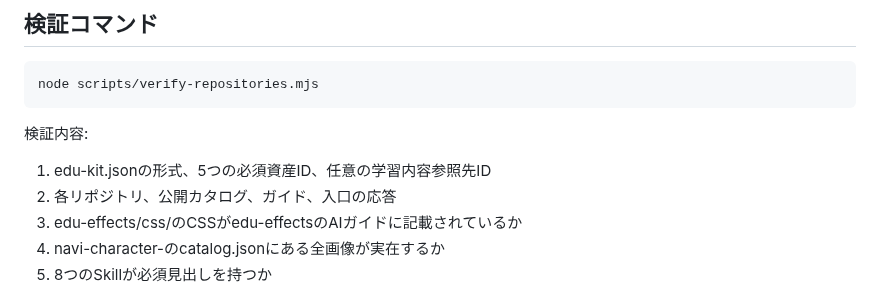
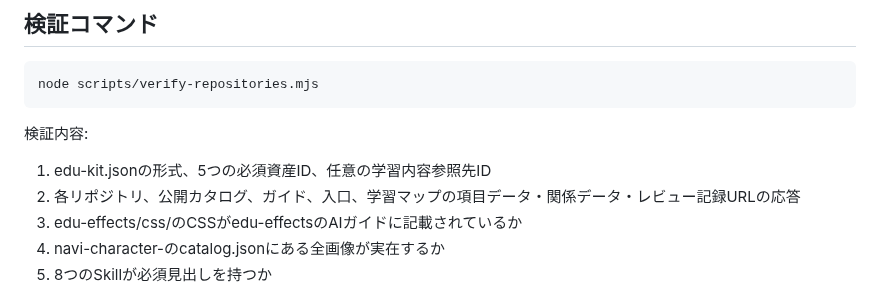
Before and after one commit to TT-sensei/edu-kit, a Markdown page: MAINTENANCE.md, the part around the change. Drawn GitHub-style.

Commit message:
Document learning map link verification

```diff
--- a/MAINTENANCE.md
+++ b/MAINTENANCE.md
@@ -33,7 +33,7 @@ node scripts/verify-repositories.mjs
 検証内容:
 
 1. edu-kit.jsonの形式、5つの必須資産ID、任意の学習内容参照先ID
-2. 各リポジトリ、公開カタログ、ガイド、入口の応答
+2. 各リポジトリ、公開カタログ、ガイド、入口、学習マップの項目データ・関係データ・レビュー記録URLの応答
 3. edu-effects/css/のCSSがedu-effectsのAIガイドに記載されているか
 4. navi-character-のcatalog.jsonにある全画像が実在するか
 5. 8つのSkillが必須見出しを持つか
```
